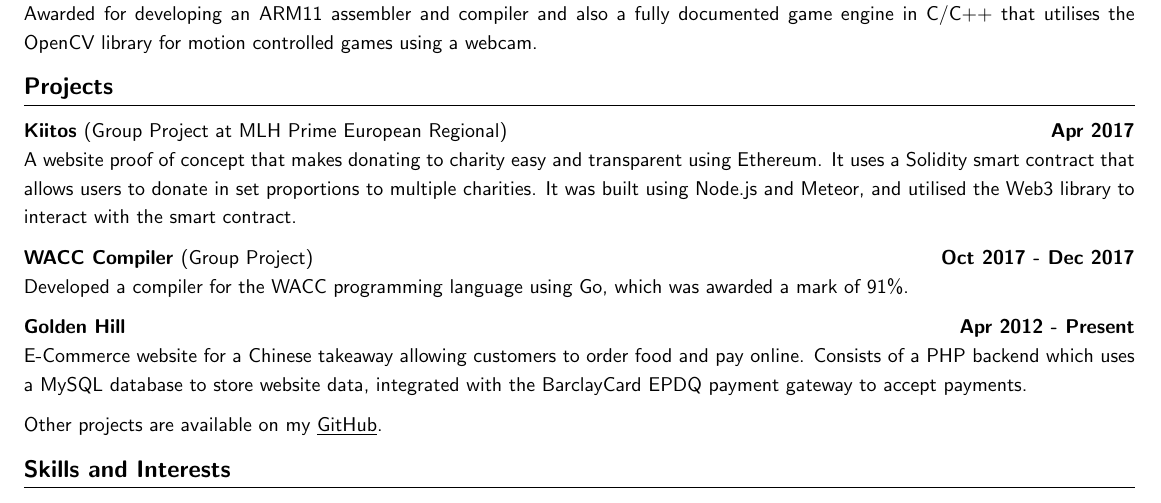
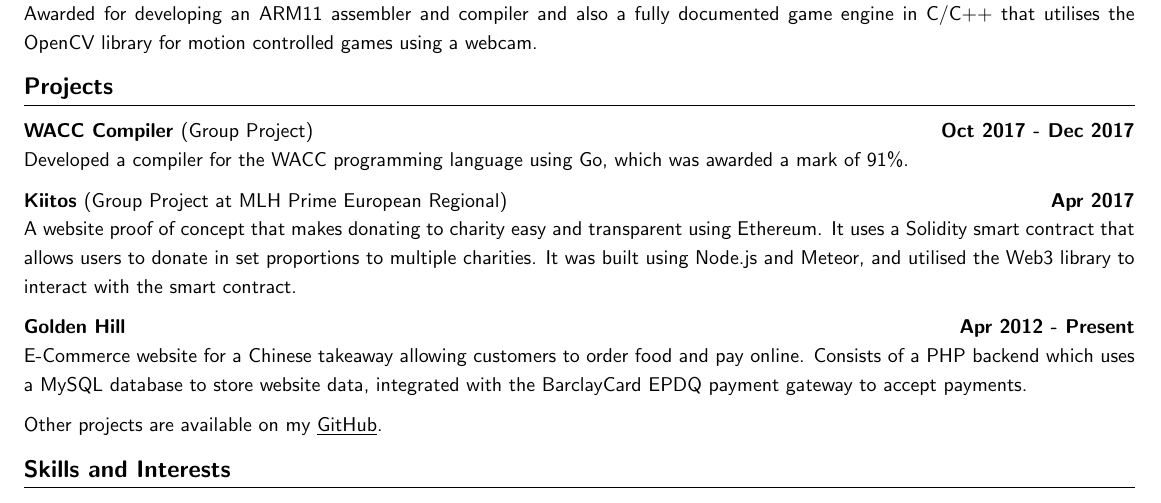
Before and after one commit to Qiang-Feng/cv, a LaTeX CV (cv.tex): part of the page, cut so that both start at the same text. Compiled offline with pdfLaTeX.

Commit message:
Fix ordering of projects

```diff
--- a/cv.tex
+++ b/cv.tex
@@ -94,13 +94,13 @@ Awarded for developing an ARM11 assembler and compiler and also a fully document
 
 \section*{Projects}
 
+\subsection*{WACC Compiler \textnormal{(Group Project)} \hfill Oct 2017 - Dec 2017}
+
+Developed a compiler for the WACC programming language using Go, which was awarded a mark of 91\%.
+
 \subsection*{Kiitos \textnormal{(Group Project at MLH Prime European Regional)} \hfill Apr 2017}
 
 A website proof of concept that makes donating to charity easy and transparent using Ethereum. It uses a Solidity smart contract that allows users to donate in set proportions to multiple charities. It was built using Node.js and Meteor, and utilised the Web3 library to interact with the smart contract.
-
-\subsection*{WACC Compiler \textnormal{(Group Project)} \hfill Oct 2017 - Dec 2017}
-
-Developed a compiler for the WACC programming language using Go, which was awarded a mark of 91\%.
 
 \subsection*{Golden Hill \hfill Apr 2012 - Present}
 
```
